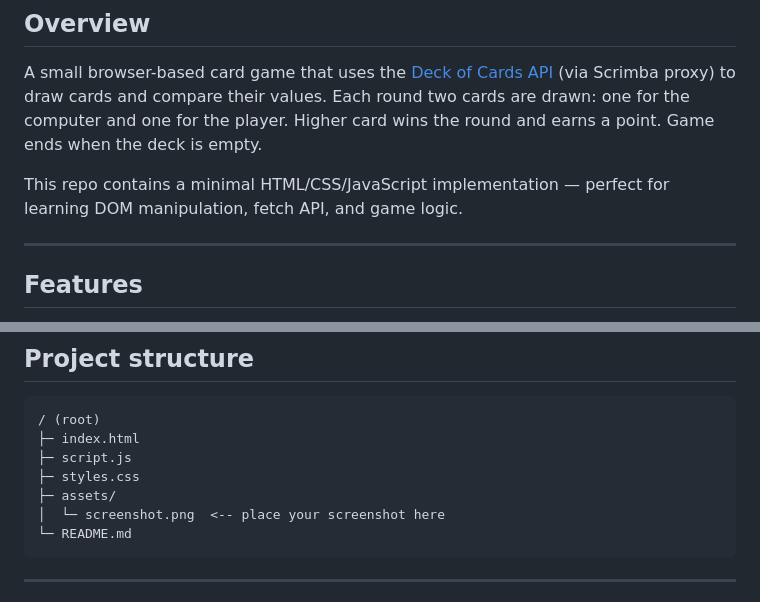
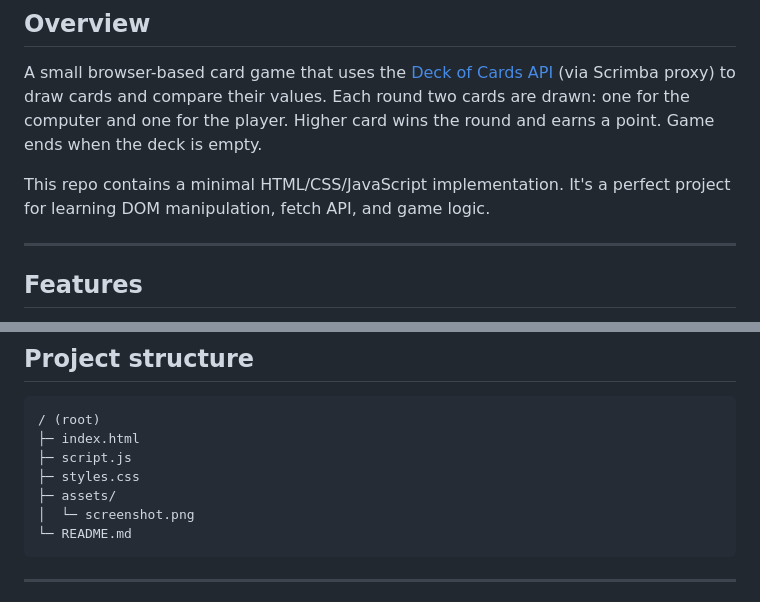
Before and after one commit to vetacode/card-war-games, a Markdown page: README.md, 2 parts joined by grey strips. Drawn GitHub-style.

Commit message:
smalll update on  README.md

````diff
--- a/README.md
+++ b/README.md
@@ -8,7 +6,7 @@
 
 A small browser-based card game that uses the [Deck of Cards API](https://deckofcardsapi.com/) (via Scrimba proxy) to draw cards and compare their values. Each round two cards are drawn: one for the computer and one for the player. Higher card wins the round and earns a point. Game ends when the deck is empty.
 
-This repo contains a minimal HTML/CSS/JavaScript implementation — perfect for learning DOM manipulation, fetch API, and game logic.
+This repo contains a minimal HTML/CSS/JavaScript implementation. It's a perfect project for learning DOM manipulation, fetch API, and game logic.
 
 ---
 
@@ -144,7 +142,7 @@ function determineCardWinner(card1, card2) {
 ├─ script.js
 ├─ styles.css
 ├─ assets/
-│  └─ screenshot.png  <-- place your screenshot here
+│  └─ screenshot.png
 └─ README.md
 ```
 
````
Also changed, not shown: other parts of README.md (+0 -2 lines).
